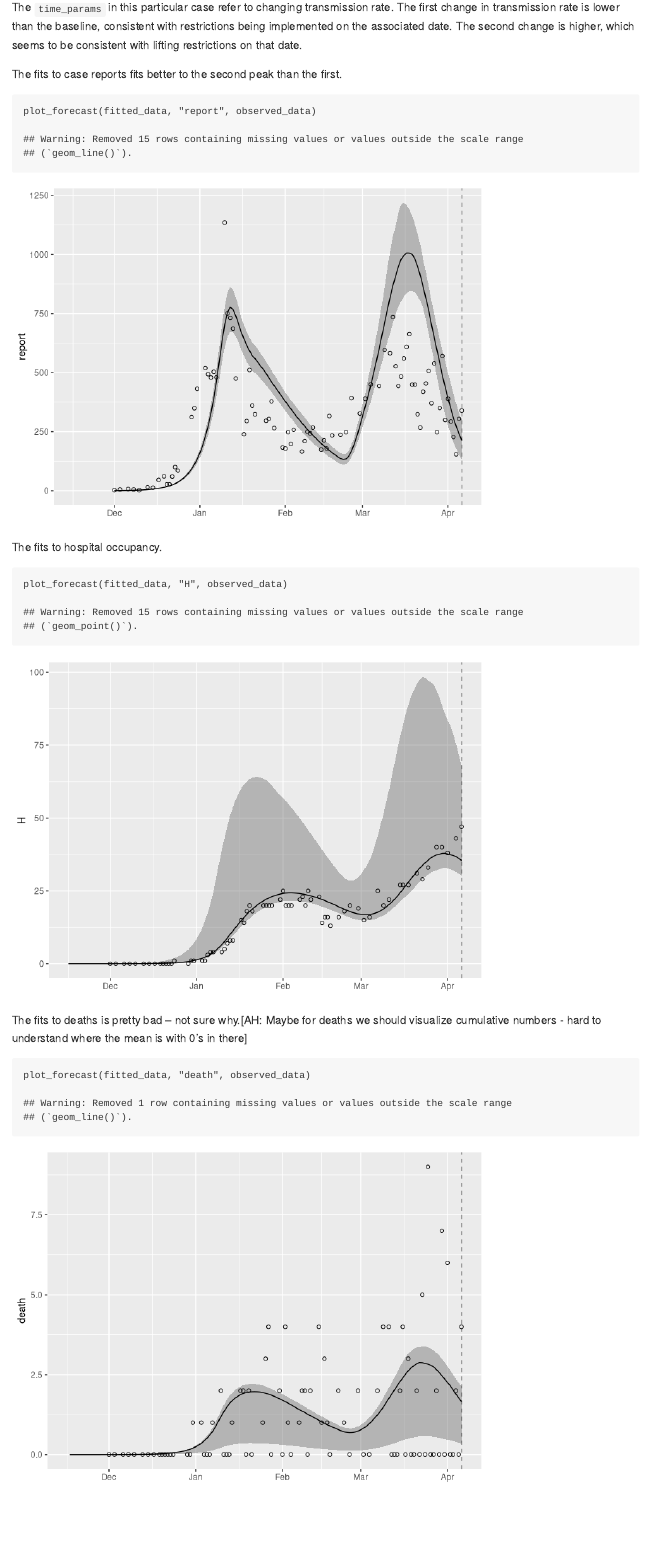
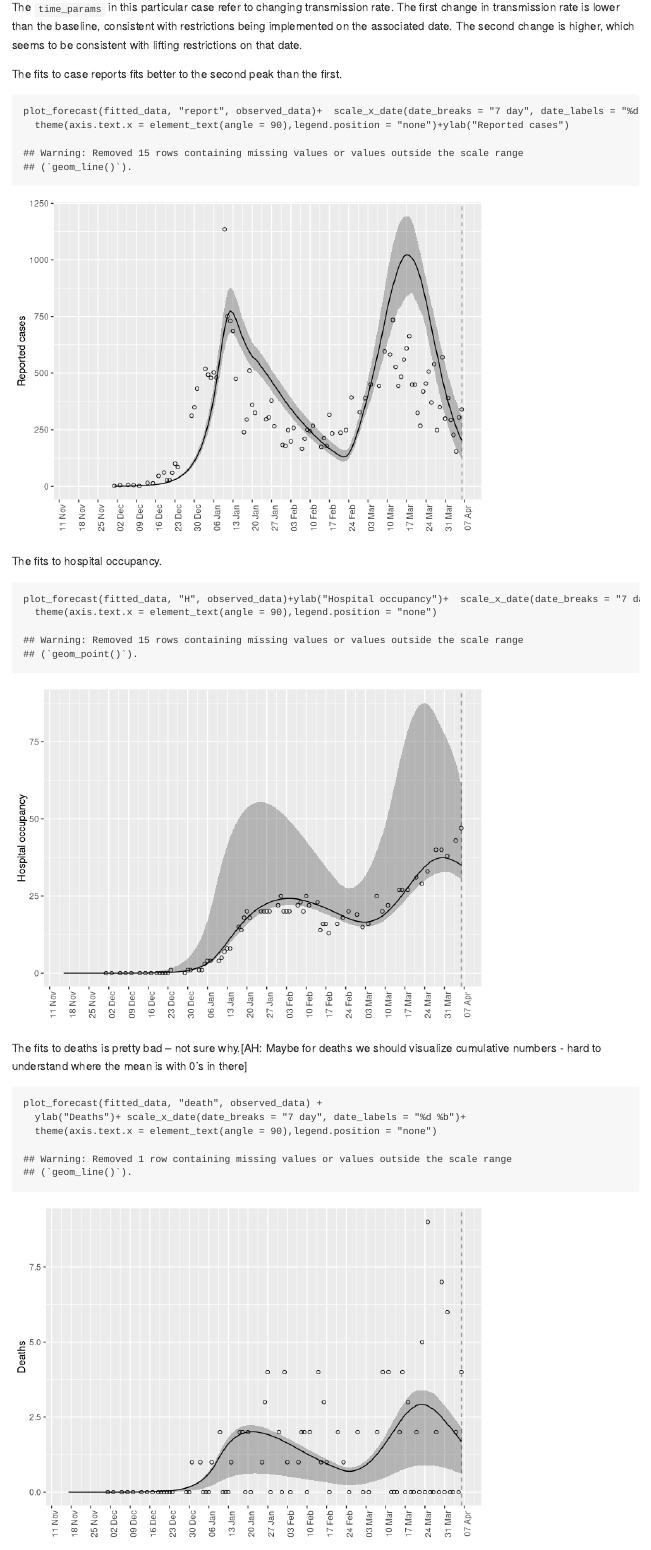
Before and after one commit to canmod/nfld-macpan, an R Markdown document (initial_model/initial_model.Rmd): the page in a window 1100 px wide, from 650 px down. Rendered offline with R 4.5, knitr and Pandoc, with nearby package versions; some code elsewhere in the file could not run offline.

Commit message:
x-axis labels more readable
NT

````diff
--- a/initial_model/initial_model.Rmd
+++ b/initial_model/initial_model.Rmd
@@ -52,15 +52,19 @@ The `time_params` in this particular case refer to changing transmission rate. T
 
 The fits to case reports fits better to the second peak than the first.
 ```{r}
-plot_forecast(fitted_data, "report", observed_data)
+plot_forecast(fitted_data, "report", observed_data)+  scale_x_date(date_breaks = "7 day", date_labels = "%d %b")+
+  theme(axis.text.x = element_text(angle = 90),legend.position = "none")+ylab("Reported cases")
 ```
 
 The fits to hospital occupancy.
 ```{r}
-plot_forecast(fitted_data, "H", observed_data)
+plot_forecast(fitted_data, "H", observed_data)+ylab("Hospital occupancy")+  scale_x_date(date_breaks = "7 day", date_labels = "%d %b")+
+  theme(axis.text.x = element_text(angle = 90),legend.position = "none")
 ```
 
 The fits to deaths is pretty bad -- not sure why.[AH: Maybe for deaths we should visualize cumulative numbers - hard to understand where the mean is with 0's in there]
 ```{r}
-plot_forecast(fitted_data, "death", observed_data)
+plot_forecast(fitted_data, "death", observed_data) +
+  ylab("Deaths")+ scale_x_date(date_breaks = "7 day", date_labels = "%d %b")+
+  theme(axis.text.x = element_text(angle = 90),legend.position = "none")
 ```
````
Also changed, not shown: initial_model/fit_no_variant_model.R (+1 -1 lines), initial_model/fit.rds, initial_model/fitted_data.rds, 3 other files.
